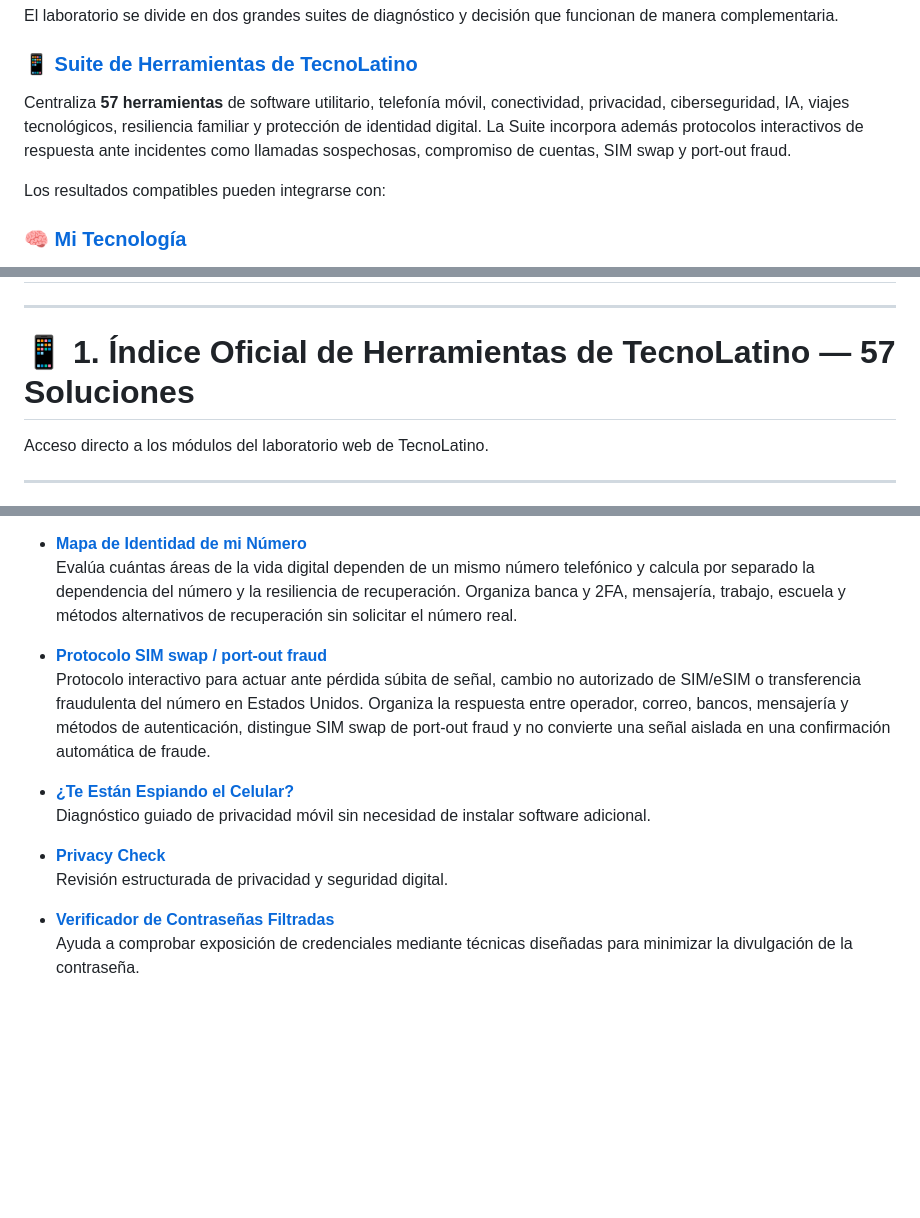
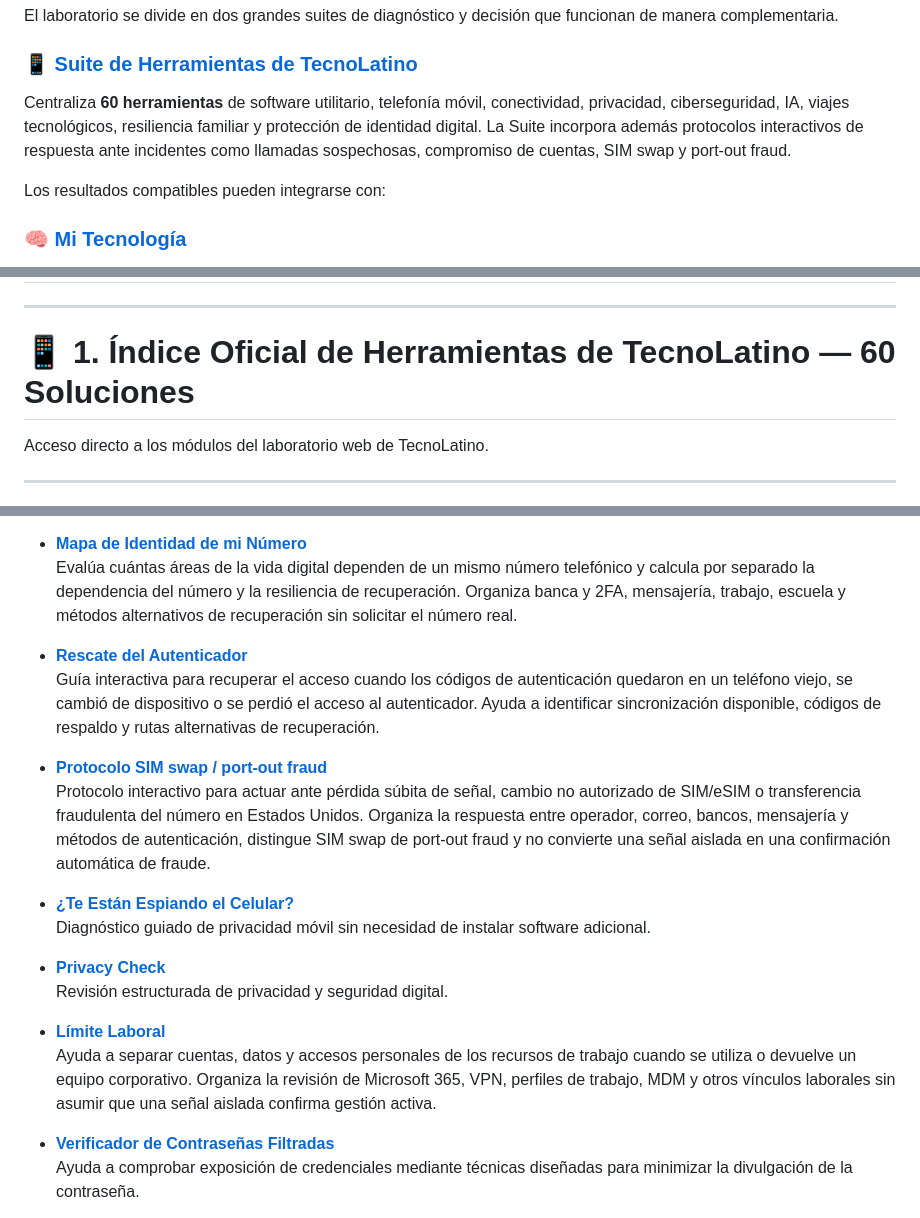
Before and after one commit to UnixMatrix/suite-auditoria-hardware-ciberseguridad-latam, a Markdown page: README.md, 3 parts joined by grey strips. Rendered like a GitHub page; blank space fills up the shorter version.

```diff
--- a/README.md
+++ b/README.md
@@ -71,7 +71,7 @@ El laboratorio se divide en dos grandes suites de diagnóstico y decisión que f
 
 ### 📱 [Suite de Herramientas de TecnoLatino](https://tecnolatino.com/herramientas/)
 
-Centraliza **57 herramientas** de software utilitario, telefonía móvil, conectividad, privacidad, ciberseguridad, IA, viajes tecnológicos, resiliencia familiar y protección de identidad digital. La Suite incorpora además protocolos interactivos de respuesta ante incidentes como llamadas sospechosas, compromiso de cuentas, SIM swap y port-out fraud.
+Centraliza **60 herramientas** de software utilitario, telefonía móvil, conectividad, privacidad, ciberseguridad, IA, viajes tecnológicos, resiliencia familiar y protección de identidad digital. La Suite incorpora además protocolos interactivos de respuesta ante incidentes como llamadas sospechosas, compromiso de cuentas, SIM swap y port-out fraud.
 
 Los resultados compatibles pueden integrarse con:
 
@@ -101,7 +101,7 @@ Panel local para registrar pruebas, diagnósticos, rutas de revisión, estado co
 
 ---
 
-# 📱 1. Índice Oficial de Herramientas de TecnoLatino — 57 Soluciones
+# 📱 1. Índice Oficial de Herramientas de TecnoLatino — 60 Soluciones
 
 Acceso directo a los módulos del laboratorio web de TecnoLatino.
 
@@ -211,6 +211,9 @@ Acceso directo a los módulos del laboratorio web de TecnoLatino.
 * **[Mapa de Identidad de mi Número](https://tecnolatino.com/mapa-identidad-mi-numero/)**
   Evalúa cuántas áreas de la vida digital dependen de un mismo número telefónico y calcula por separado la dependencia del número y la resiliencia de recuperación. Organiza banca y 2FA, mensajería, trabajo, escuela y métodos alternativos de recuperación sin solicitar el número real.
 
+* **[Rescate del Autenticador](https://tecnolatino.com/autenticador-telefono-viejo/)**
+  Guía interactiva para recuperar el acceso cuando los códigos de autenticación quedaron en un teléfono viejo, se cambió de dispositivo o se perdió el acceso al autenticador. Ayuda a identificar sincronización disponible, códigos de respaldo y rutas alternativas de recuperación.
+
 * **[Protocolo SIM swap / port-out fraud](https://tecnolatino.com/sim-swap-port-out-fraud-usa/)**
   Protocolo interactivo para actuar ante pérdida súbita de señal, cambio no autorizado de SIM/eSIM o transferencia fraudulenta del número en Estados Unidos. Organiza la respuesta entre operador, correo, bancos, mensajería y métodos de autenticación, distingue SIM swap de port-out fraud y no convierte una señal aislada en una confirmación automática de fraude.
 
@@ -219,6 +222,9 @@ Acceso directo a los módulos del laboratorio web de TecnoLatino.
 
 * **[Privacy Check](https://tecnolatino.com/privacy-check/)**
   Revisión estructurada de privacidad y seguridad digital.
+
+* **[Límite Laboral](https://tecnolatino.com/limite-laboral/)**
+  Ayuda a separar cuentas, datos y accesos personales de los recursos de trabajo cuando se utiliza o devuelve un equipo corporativo. Organiza la revisión de Microsoft 365, VPN, perfiles de trabajo, MDM y otros vínculos laborales sin asumir que una señal aislada confirma gestión activa.
 
 * **[Verificador de Contraseñas Filtradas](https://tecnolatino.com/contrasenas-filtrada/)**
   Ayuda a comprobar exposición de credenciales mediante técnicas diseñadas para minimizar la divulgación de la contraseña.
```
Also changed, not shown: other parts of README.md (+4 -1 lines).
